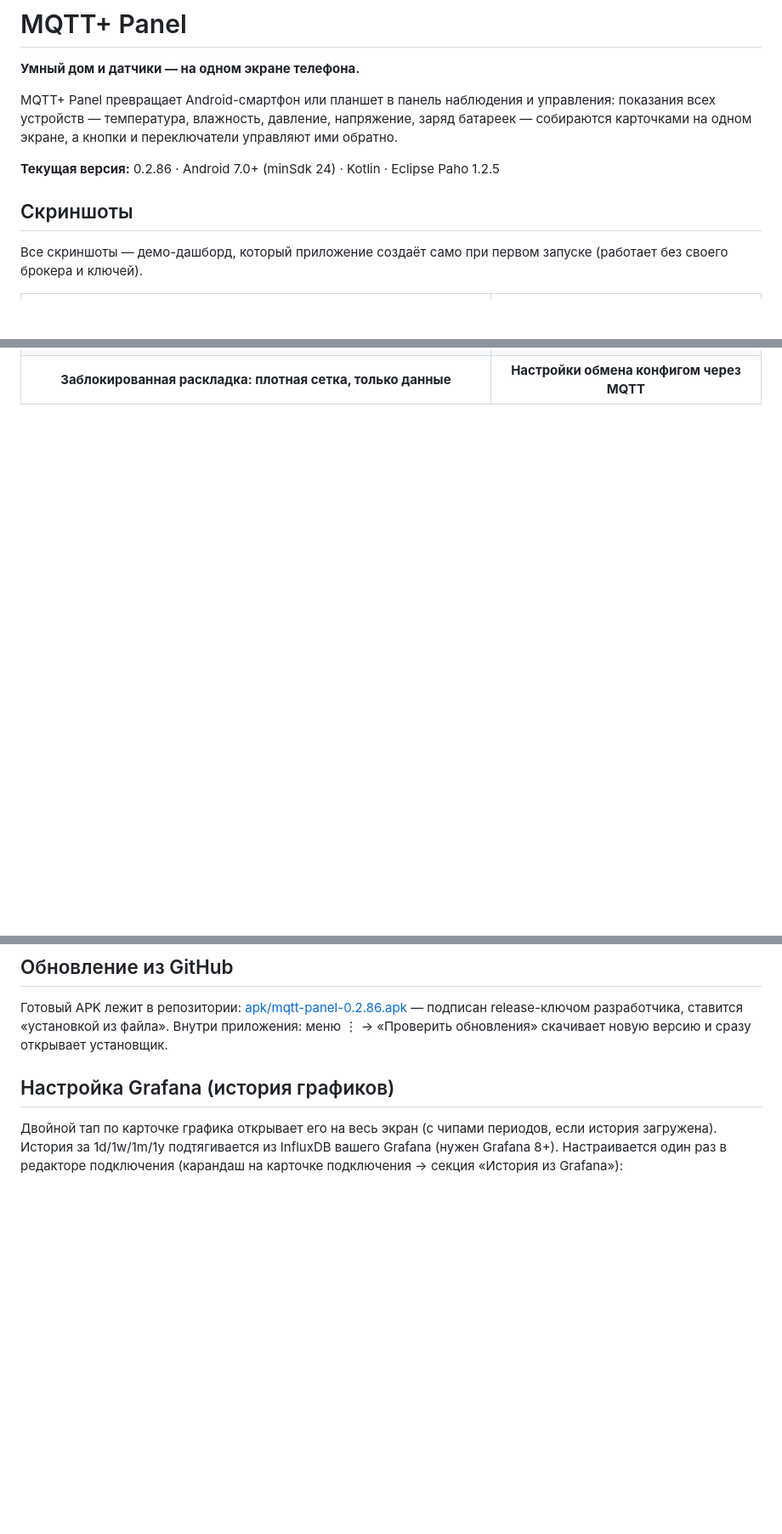
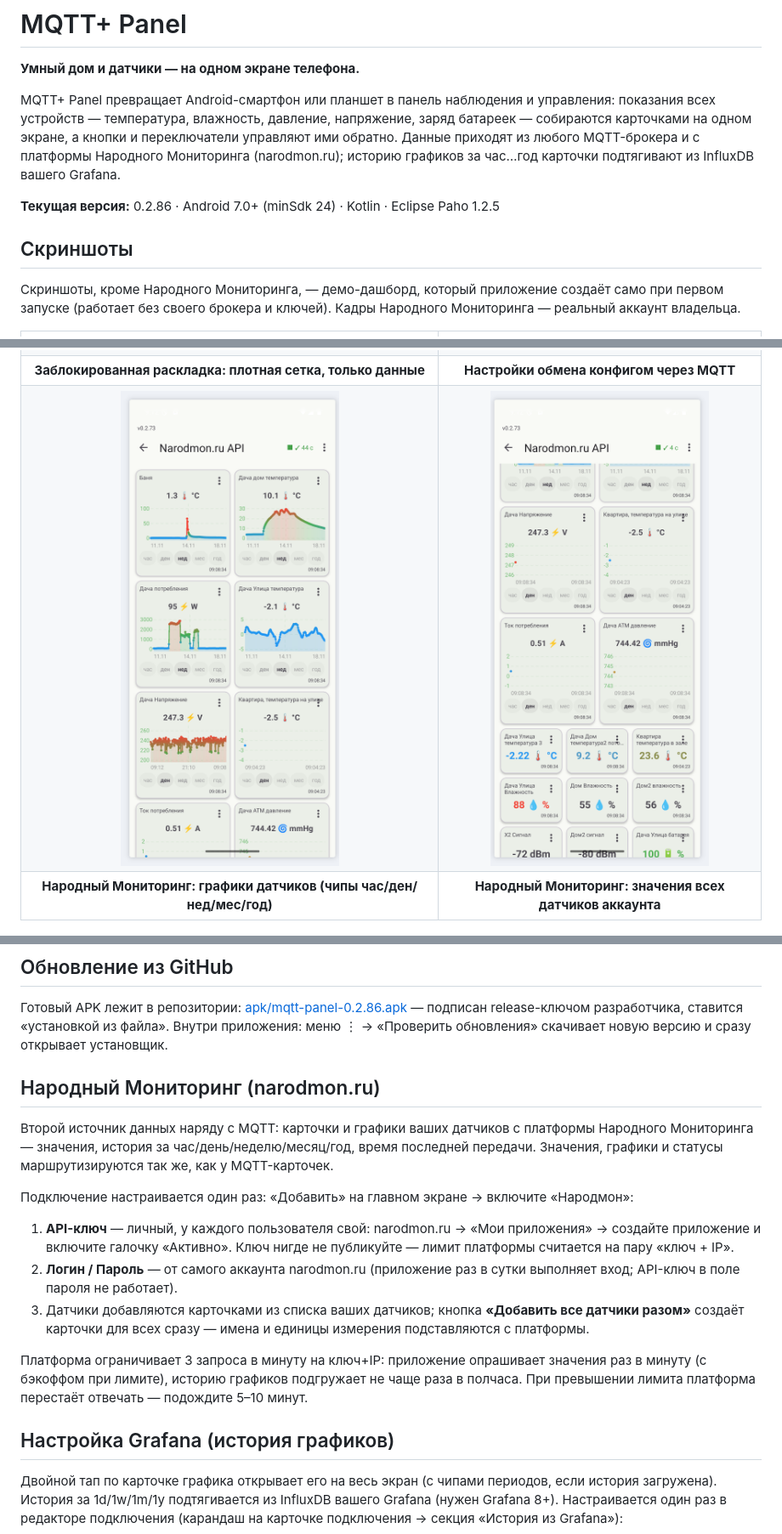
Before and after one commit to antonh2o/mqtt-panel, a Markdown page: README.md, 3 parts joined by grey strips. Shown at 85% size. GitHub-like rendering; pictures changed too: screenshots/narodmon-1.png (added), screenshots/narodmon-2.png (added); blank space fills up the shorter version.

Commit message:
README: раздел «Народный Мониторинг» — настройка (личный API-ключ, логин аккаунта), лимиты, чипы периодов; в галерею возвращены кадры Народмона владельца (без ID датчиков)

```diff
--- a/README.md
+++ b/README.md
@@ -4,20 +4,25 @@
 
 MQTT+ Panel превращает Android-смартфон или планшет в панель наблюдения и управления: показания
 всех устройств — температура, влажность, давление, напряжение, заряд батареек — собираются
-карточками на одном экране, а кнопки и переключатели управляют ими обратно.
+карточками на одном экране, а кнопки и переключатели управляют ими обратно. Данные приходят
+из любого MQTT-брокера и с платформы Народного Мониторинга (narodmon.ru); историю графиков за
+час…год карточки подтягивают из InfluxDB вашего Grafana.
 
 **Текущая версия:** 0.2.86 · Android 7.0+ (minSdk 24) · Kotlin · Eclipse Paho 1.2.5
 
 ## Скриншоты
 
-Все скриншоты — демо-дашборд, который приложение создаёт само при первом запуске
-(работает без своего брокера и ключей).
+Скриншоты, кроме Народного Мониторинга, — демо-дашборд, который приложение создаёт само
+при первом запуске (работает без своего брокера и ключей). Кадры Народного Мониторинга —
+реальный аккаунт владельца.
 
 | ![Демо-дашборд при первом запуске: 11 типов виджетов с живыми данными](screenshots/demo-first-run.png) | ![Тёмная тема](screenshots/demo-dark.png) |
 |:---:|:---:|
 | **Демо-дашборд при первом запуске: 11 типов виджетов с живыми данными** | **Тёмная тема** |
 | ![Заблокированная раскладка: плотная сетка, только данные](screenshots/lock-mode.png) | ![Настройки обмена конфигом через MQTT](screenshots/mqtt-share.png) |
 | **Заблокированная раскладка: плотная сетка, только данные** | **Настройки обмена конфигом через MQTT** |
+| ![Народный Мониторинг: графики датчиков с историей за неделю](screenshots/narodmon-1.png) | ![Народный Мониторинг: значения всех датчиков аккаунта](screenshots/narodmon-2.png) |
+| **Народный Мониторинг: графики датчиков (чипы час/ден/нед/мес/год)** | **Народный Мониторинг: значения всех датчиков аккаунта** |
 
 <p align="center">
   <img src="screenshots/crosshair.png" width="38%"><br>
@@ -42,6 +47,27 @@ MQTT+ Panel превращает Android-смартфон или планшет
 Готовый APK лежит в репозитории: [apk/mqtt-panel-0.2.86.apk](apk/mqtt-panel-0.2.86.apk) —
 подписан release-ключом разработчика, ставится «установкой из файла». Внутри приложения:
 меню ⋮ → «Проверить обновления» скачивает новую версию и сразу открывает установщик.
+
+## Народный Мониторинг (narodmon.ru)
+
+Второй источник данных наряду с MQTT: карточки и графики ваших датчиков с платформы
+Народного Мониторинга — значения, история за час/день/неделю/месяц/год, время последней
+передачи. Значения, графики и статусы маршрутизируются так же, как у MQTT-карточек.
+
+Подключение настраивается один раз: «Добавить» на главном экране → включите «Народмон»:
+
+1. **API-ключ** — личный, у каждого пользователя свой: narodmon.ru → «Мои приложения» →
+   создайте приложение и включите галочку «Активно». Ключ нигде не публикуйте — лимит
+   платформы считается на пару «ключ + IP».
+2. **Логин / Пароль** — от самого аккаунта narodmon.ru (приложение раз в сутки выполняет
+   вход; API-ключ в поле пароля не работает).
+3. Датчики добавляются карточками из списка ваших датчиков; кнопка **«Добавить все
+   датчики разом»** создаёт карточки для всех сразу — имена и единицы измерения
+   подставляются с платформы.
+
+Платформа ограничивает 3 запроса в минуту на ключ+IP: приложение опрашивает значения
+раз в минуту (с бэкоффом при лимите), историю графиков подгружает не чаще раза в
+полчаса. При превышении лимита платформа перестаёт отвечать — подождите 5–10 минут.
 
 ## Настройка Grafana (история графиков)
 
```
